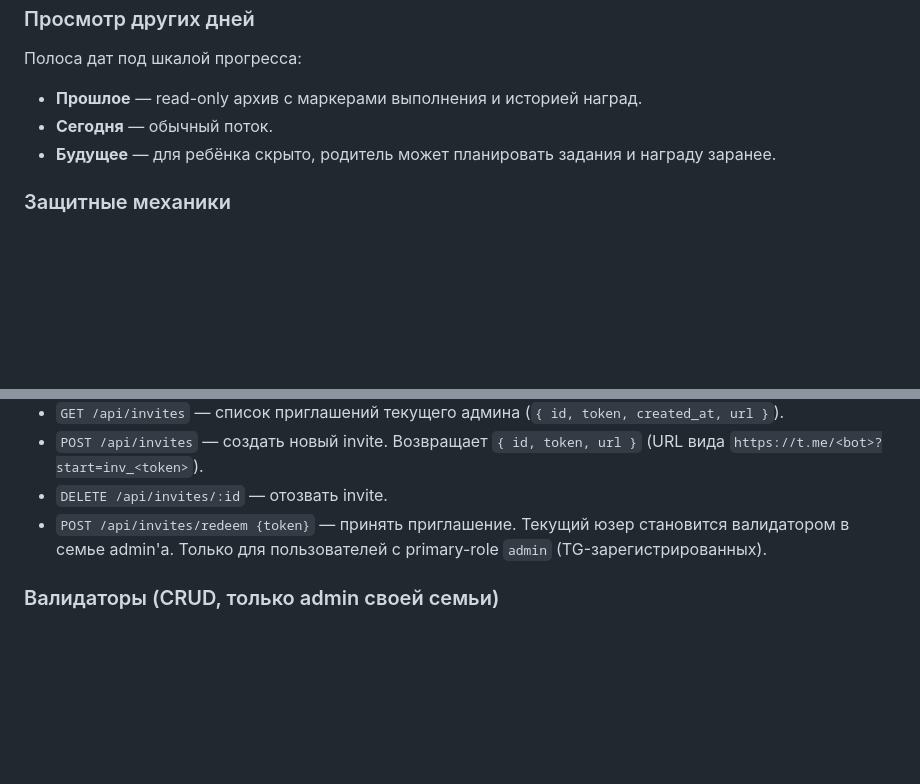
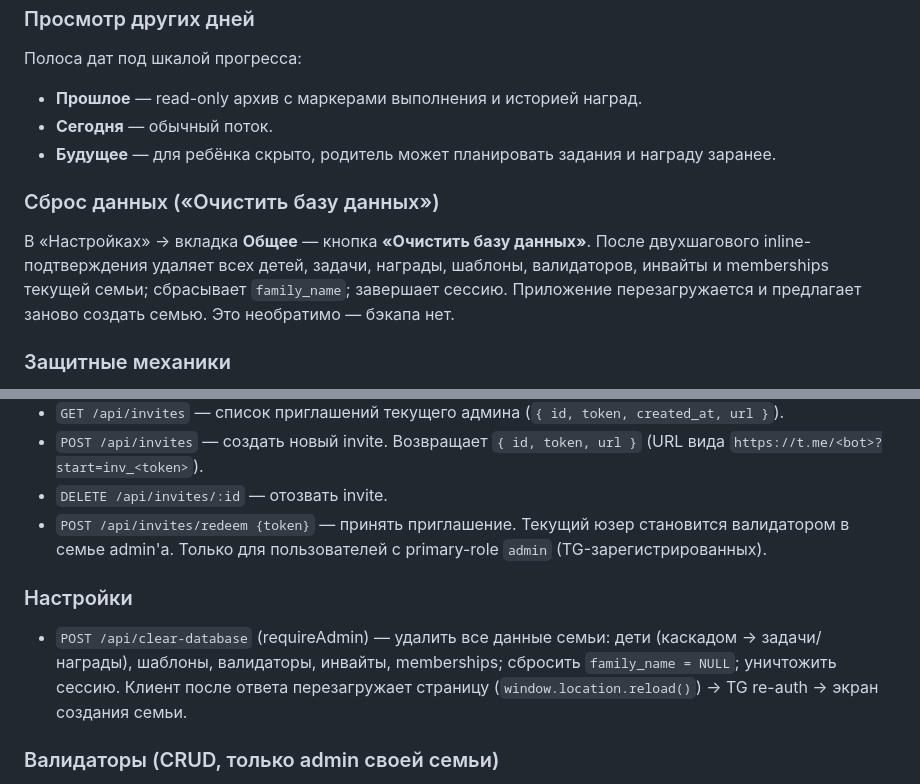
Before and after one commit to rahack/my_happy_kids, a Markdown page: README.md, 2 parts joined by grey strips. Drawn GitHub-style; blank space fills up the shorter version.

Commit message:
Update CLAUDE.md and README.md for last commit
- Document POST /api/clear-database endpoint
- Document two-step inline confirmation pattern (replaces window.confirm())
- Add Telegram Mini App grабля: native dialogs freeze keyboard input
- Add 'Сброс данных' section in README scenario

Generated with [Devin](https://cli.devin.ai/docs)

Co-Authored-By: Devin <158243242+devin-ai-integration[bot]@users.noreply.github.com>

```diff
--- a/README.md
+++ b/README.md
@@ -97,6 +97,9 @@
 - **Сегодня** — обычный поток.
 - **Будущее** — для ребёнка скрыто, родитель может планировать задания и награду заранее.
 
+### Сброс данных («Очистить базу данных»)
+В «Настройках» → вкладка **Общее** — кнопка **«Очистить базу данных»**. После двухшагового inline-подтверждения удаляет всех детей, задачи, награды, шаблоны, валидаторов, инвайты и memberships текущей семьи; сбрасывает `family_name`; завершает сессию. Приложение перезагружается и предлагает заново создать семью. Это необратимо — бэкапа нет.
+
 ### Защитные механики
 - Снятие галочки на сервере автоматически сбрасывает `claimed=0` → ребёнок не «зафиксирует» награду навсегда снятием+постановкой.
 - Изменение названия награды в режиме родителя тоже сбрасывает `claimed=0` — это новая награда, надо заслужить.
@@ -153,6 +156,9 @@
 - `DELETE /api/invites/:id` — отозвать invite.
 - `POST /api/invites/redeem {token}` — принять приглашение. Текущий юзер становится валидатором в семье admin'а. Только для пользователей с primary-role `admin` (TG-зарегистрированных).
 
+### Настройки
+- `POST /api/clear-database` (requireAdmin) — удалить все данные семьи: дети (каскадом → задачи/награды), шаблоны, валидаторы, инвайты, memberships; сбросить `family_name = NULL`; уничтожить сессию. Клиент после ответа перезагружает страницу (`window.location.reload()`) → TG re-auth → экран создания семьи.
+
 ### Валидаторы (CRUD, только admin своей семьи)
 - `GET /api/validators` — список локальных валидаторов текущей семьи.
 - `POST /api/validators {username, password}` — создать нового валидатора.
```
Also changed, not shown: CLAUDE.md (+3 -0 lines).
